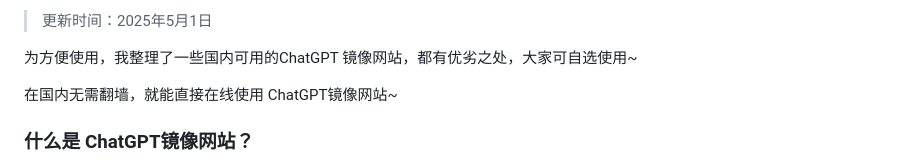
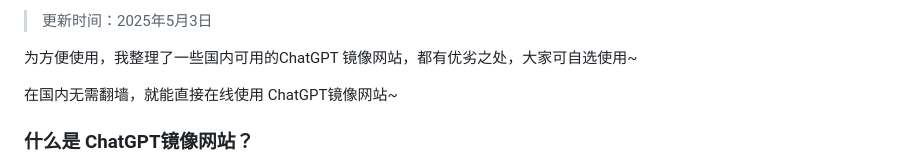
Before and after one commit to vbosoxo/chatgpt-website-zhongwen, a Markdown page: README.md, the part around one of its changes. Rendered like a GitHub page.

```diff
--- a/README.md
+++ b/README.md
@@ -2,5 +2,5 @@
 
-> 更新时间：2025年5月1日
+> 更新时间：2025年5月3日
 
 为方便使用，我整理了一些国内可用的ChatGPT 镜像网站，都有优劣之处，大家可自选使用~
 
```
Also changed, not shown: other parts of README.md (+1 -1 lines).
